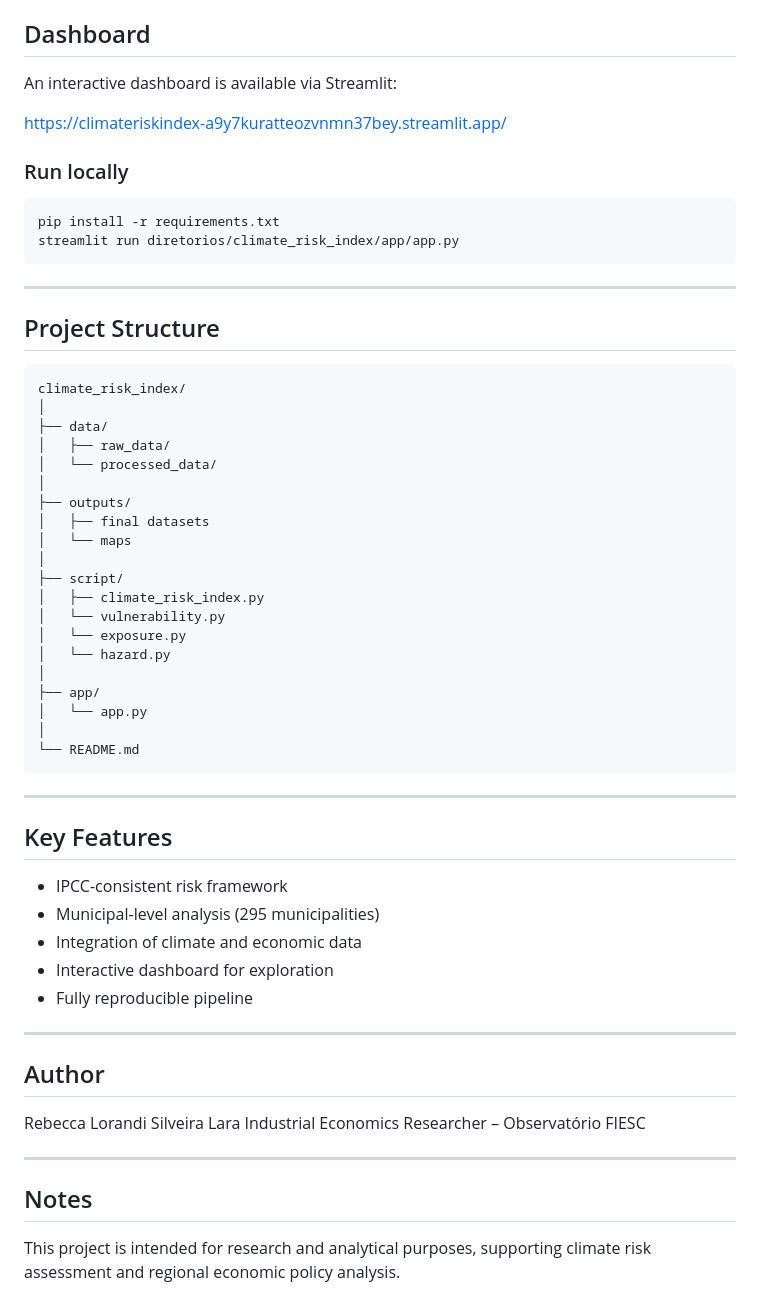
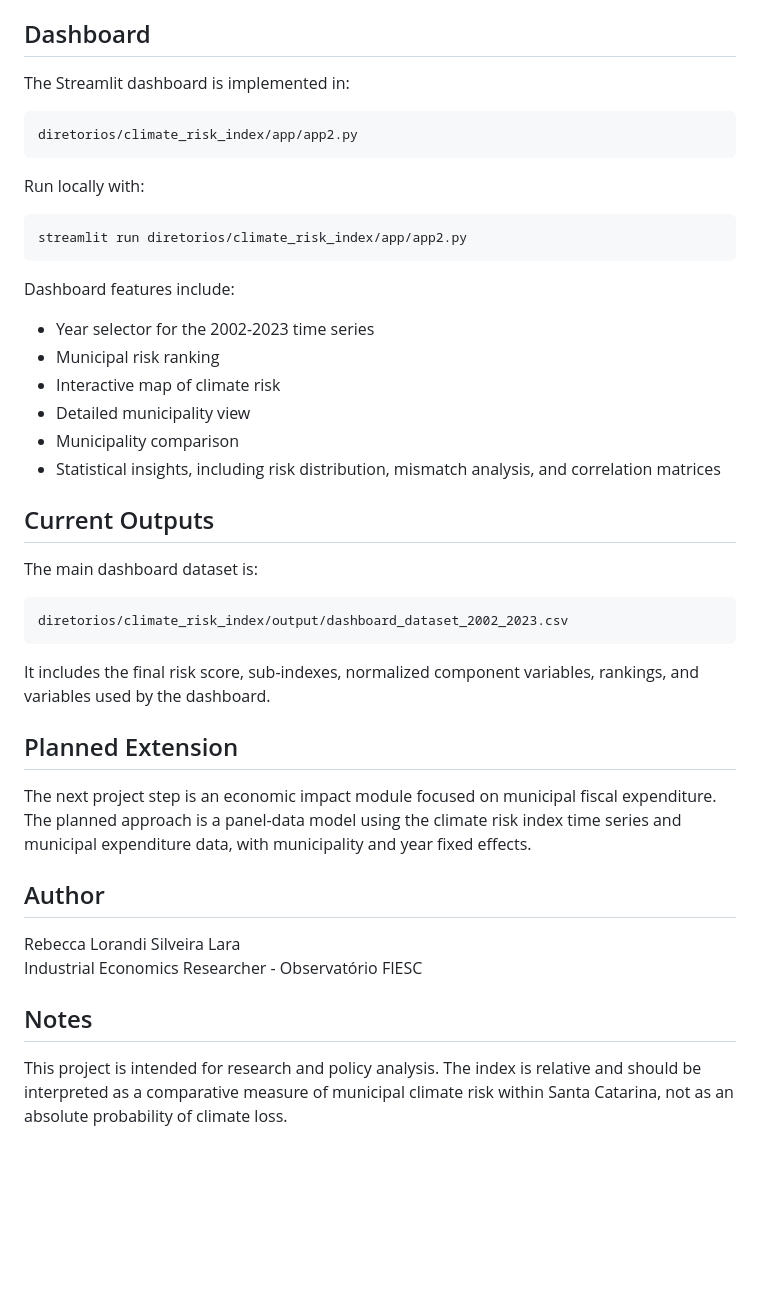
Before and after one commit to rebeccalslara/climate_risk_index, a Markdown page: README.md, the part around one of its changes. Drawn GitHub-style; blank space fills up the shorter version.

````diff
--- a/README.md
+++ b/README.md
@@ -77,63 +149,46 @@ Main outputs generated by the pipeline:
 
 ## Dashboard
 
-An interactive dashboard is available via Streamlit:
+The Streamlit dashboard is implemented in:
 
-https://climateriskindex-a9y7kuratteozvnmn37bey.streamlit.app/
+```text
+diretorios/climate_risk_index/app/app2.py
+```
 
-### Run locally
+Run locally with:
 
 ```bash
-pip install -r requirements.txt
-streamlit run diretorios/climate_risk_index/app/app.py
+streamlit run diretorios/climate_risk_index/app/app2.py
 ```
 
----
+Dashboard features include:
 
-## Project Structure
+- Year selector for the 2002-2023 time series
+- Municipal risk ranking
+- Interactive map of climate risk
+- Detailed municipality view
+- Municipality comparison
+- Statistical insights, including risk distribution, mismatch analysis, and correlation matrices
 
-```
-climate_risk_index/
-│
-├── data/
-│   ├── raw_data/
-│   └── processed_data/
-│
-├── outputs/
-│   ├── final datasets
-│   └── maps
-│
-├── script/
-│   ├── climate_risk_index.py
-│   └── vulnerability.py
-│   └── exposure.py
-│   └── hazard.py
-│
-├── app/
-│   └── app.py
-│
-└── README.md
+## Current Outputs
+
+The main dashboard dataset is:
+
+```text
+diretorios/climate_risk_index/output/dashboard_dataset_2002_2023.csv
 ```
 
----
+It includes the final risk score, sub-indexes, normalized component variables, rankings, and variables used by the dashboard.
 
-## Key Features
+## Planned Extension
 
-* IPCC-consistent risk framework
-* Municipal-level analysis (295 municipalities)
-* Integration of climate and economic data
-* Interactive dashboard for exploration
-* Fully reproducible pipeline
-
----
+The next project step is an economic impact module focused on municipal fiscal expenditure. The planned approach is a panel-data model using the climate risk index time series and municipal expenditure data, with municipality and year fixed effects.
 
 ## Author
 
 Rebecca Lorandi Silveira Lara
-Industrial Economics Researcher – Observatório FIESC
-
----
+Industrial Economics Researcher - Observatório FIESC
 
 ## Notes
 
-This project is intended for research and analytical purposes, supporting climate risk assessment and regional economic policy analysis.
+This project is intended for research and policy analysis. The index is relative and should be interpreted as a comparative measure of municipal climate risk within Santa Catarina, not as an absolute probability of climate loss.
````
Also changed, not shown: other parts of README.md (+114 -42 lines).
